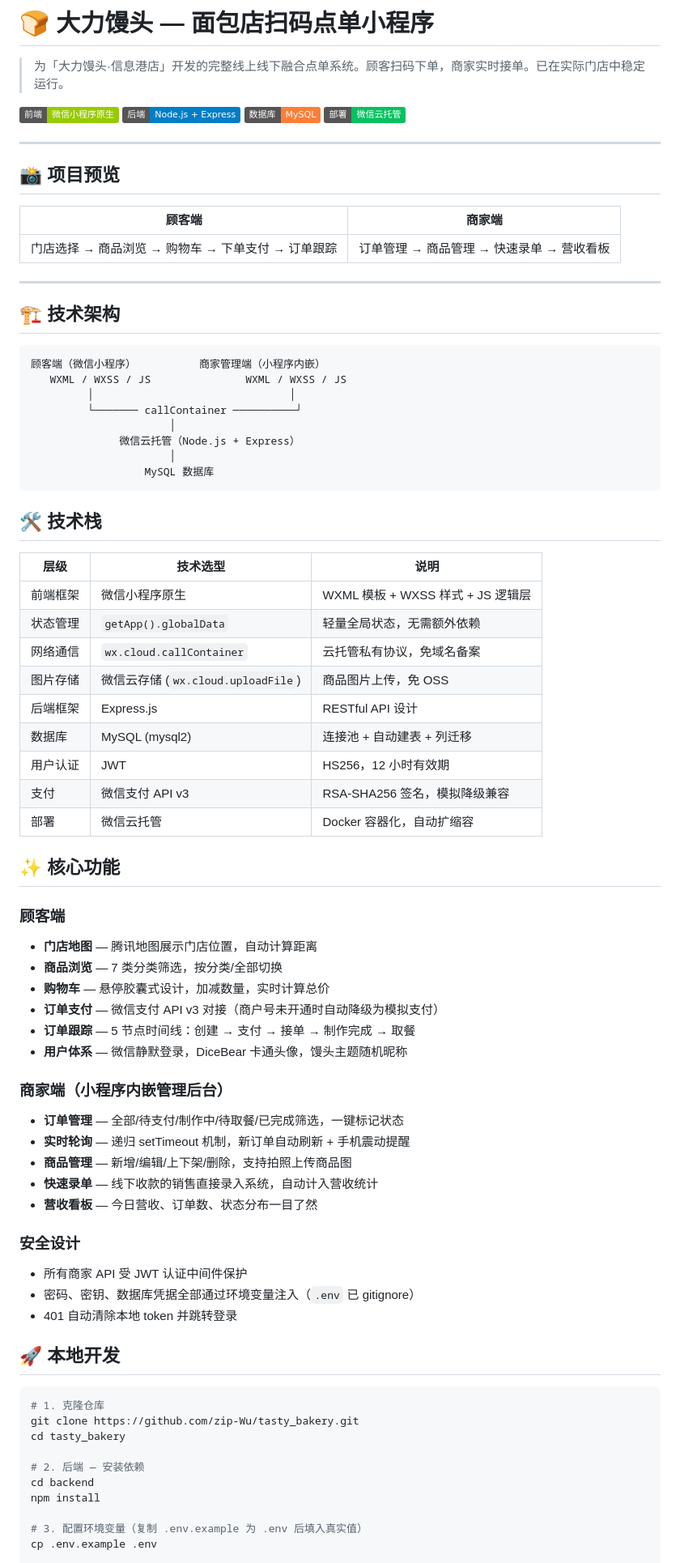
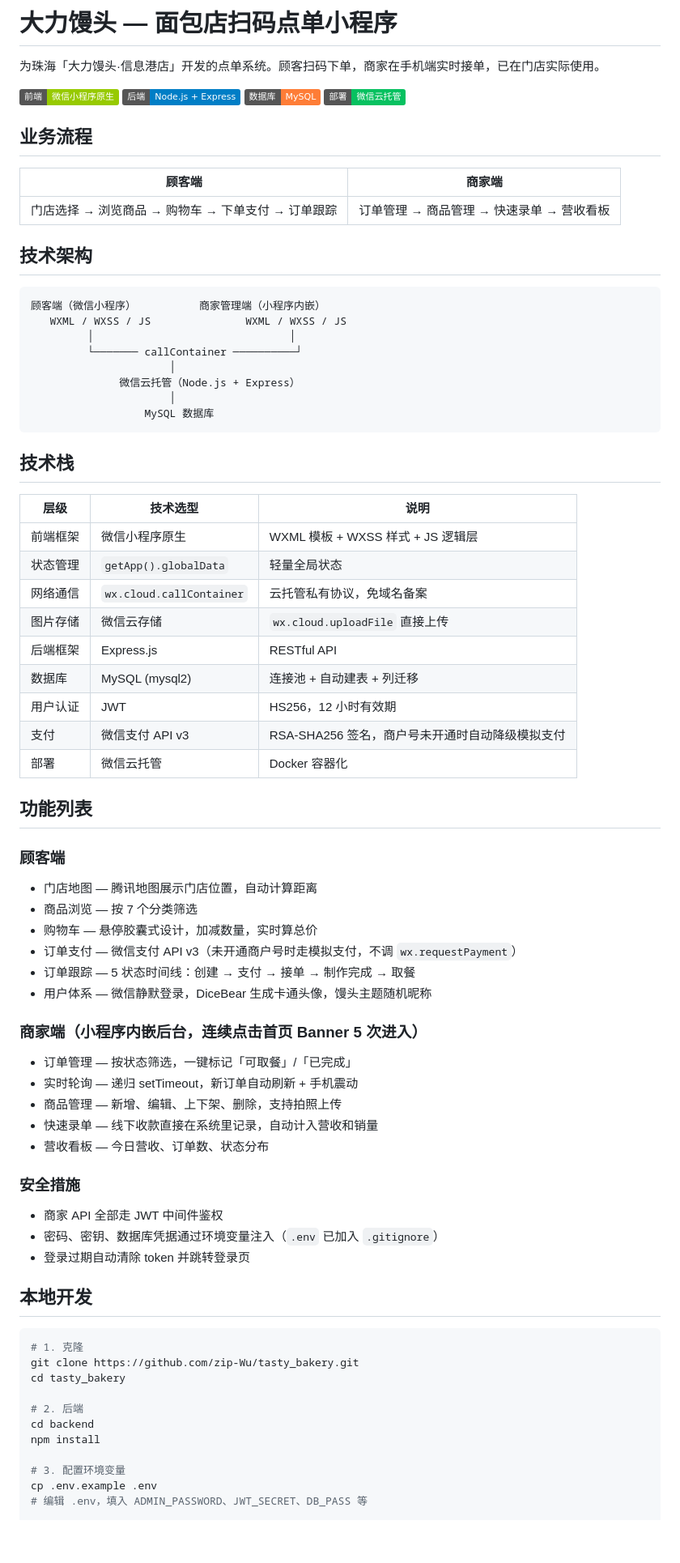
Before and after one commit to zip-Wu/tasty_bakery, a Markdown page: README.md, the part around one of its changes. Shown at 81% size. Drawn GitHub-style; badges without logos; blank space fills up the shorter version.

````diff
--- a/README.md
+++ b/README.md
@@ -1,23 +1,19 @@
-# 🍞 大力馒头 — 面包店扫码点单小程序
+# 大力馒头 — 面包店扫码点单小程序
 
-> 为「大力馒头·信息港店」开发的完整线上线下融合点单系统。顾客扫码下单，商家实时接单。已在实际门店中稳定运行。
+为珠海「大力馒头·信息港店」开发的点单系统。顾客扫码下单，商家在手机端实时接单，已在门店实际使用。
 
 [![Tech Stack](https://img.shields.io/badge/前端-微信小程序原生-green)](https://developers.weixin.qq.com/miniprogram/dev/framework/)
 [![Backend](https://img.shields.io/badge/后端-Node.js%20%2B%20Express-blue)](https://expressjs.com/)
 [![Database](https://img.shields.io/badge/数据库-MySQL-orange)](https://www.mysql.com/)
 [![Deploy](https://img.shields.io/badge/部署-微信云托管-07c160)](https://cloud.weixin.qq.com/)
 
----
-
-## 📸 项目预览
+## 业务流程
 
 | 顾客端 | 商家端 |
 |:---:|:---:|
-| 门店选择 → 商品浏览 → 购物车 → 下单支付 → 订单跟踪 | 订单管理 → 商品管理 → 快速录单 → 营收看板 |
+| 门店选择 → 浏览商品 → 购物车 → 下单支付 → 订单跟踪 | 订单管理 → 商品管理 → 快速录单 → 营收看板 |
 
----
-
-## 🏗 技术架构
+## 技术架构
 
 ```
 顾客端（微信小程序）          商家管理端（小程序内嵌）
@@ -30,53 +26,54 @@
                   MySQL 数据库
 ```
 
-## 🛠 技术栈
+## 技术栈
 
 | 层级 | 技术选型 | 说明 |
 |------|---------|------|
 | 前端框架 | 微信小程序原生 | WXML 模板 + WXSS 样式 + JS 逻辑层 |
-| 状态管理 | `getApp().globalData` | 轻量全局状态，无需额外依赖 |
+| 状态管理 | `getApp().globalData` | 轻量全局状态 |
 | 网络通信 | `wx.cloud.callContainer` | 云托管私有协议，免域名备案 |
-| 图片存储 | 微信云存储 (`wx.cloud.uploadFile`) | 商品图片上传，免 OSS |
-| 后端框架 | Express.js | RESTful API 设计 |
+| 图片存储 | 微信云存储 | `wx.cloud.uploadFile` 直接上传 |
+| 后端框架 | Express.js | RESTful API |
 | 数据库 | MySQL (mysql2) | 连接池 + 自动建表 + 列迁移 |
 | 用户认证 | JWT | HS256，12 小时有效期 |
-| 支付 | 微信支付 API v3 | RSA-SHA256 签名，模拟降级兼容 |
-| 部署 | 微信云托管 | Docker 容器化，自动扩缩容 |
+| 支付 | 微信支付 API v3 | RSA-SHA256 签名，商户号未开通时自动降级模拟支付 |
+| 部署 | 微信云托管 | Docker 容器化 |
 
-## ✨ 核心功能
+## 功能列表
 
 ### 顾客端
-- **门店地图** — 腾讯地图展示门店位置，自动计算距离
-- **商品浏览** — 7 类分类筛选，按分类/全部切换
-- **购物车** — 悬停胶囊式设计，加减数量，实时计算总价
-- **订单支付** — 微信支付 API v3 对接（商户号未开通时自动降级为模拟支付）
-- **订单跟踪** — 5 节点时间线：创建 → 支付 → 接单 → 制作完成 → 取餐
-- **用户体系** — 微信静默登录，DiceBear 卡通头像，馒头主题随机昵称
+- 门店地图 — 腾讯地图展示门店位置，自动计算距离
+- 商品浏览 — 按 7 个分类筛选
+- 购物车 — 悬停胶囊式设计，加减数量，实时算总价
+- 订单支付 — 微信支付 API v3（未开通商户号时走模拟支付，不调 `wx.requestPayment`）
+- 订单跟踪 — 5 状态时间线：创建 → 支付 → 接单 → 制作完成 → 取餐
+- 用户体系 — 微信静默登录，DiceBear 生成卡通头像，馒头主题随机昵称
 
-### 商家端（小程序内嵌管理后台）
-- **订单管理** — 全部/待支付/制作中/待取餐/已完成筛选，一键标记状态
-- **实时轮询** — 递归 setTimeout 机制，新订单自动刷新 + 手机震动提醒
-- **商品管理** — 新增/编辑/上下架/删除，支持拍照上传商品图
-- **快速录单** — 线下收款的销售直接录入系统，自动计入营收统计
-- **营收看板** — 今日营收、订单数、状态分布一目了然
+### 商家端（小程序内嵌后台，连续点击首页 Banner 5 次进入）
+- 订单管理 — 按状态筛选，一键标记「可取餐」/「已完成」
+- 实时轮询 — 递归 setTimeout，新订单自动刷新 + 手机震动
+- 商品管理 — 新增、编辑、上下架、删除，支持拍照上传
+- 快速录单 — 线下收款直接在系统里记录，自动计入营收和销量
+- 营收看板 — 今日营收、订单数、状态分布
 
-### 安全设计
-- 所有商家 API 受 JWT 认证中间件保护
-- 密码、密钥、数据库凭据全部通过环境变量注入（`.env` 已 gitignore）
-- 401 自动清除本地 token 并跳转登录
+### 安全措施
+- 商家 API 全部走 JWT 中间件鉴权
+- 密码、密钥、数据库凭据通过环境变量注入（`.env` 已加入 `.gitignore`）
+- 登录过期自动清除 token 并跳转登录页
 
-## 🚀 本地开发
+## 本地开发
 
 ```bash
-# 1. 克隆仓库
+# 1. 克隆
 git clone https://github.com/zip-Wu/tasty_bakery.git
 cd tasty_bakery
 
-# 2. 后端 — 安装依赖
+# 2. 后端
 cd backend
 npm install
 
-# 3. 配置环境变量（复制 .env.example 为 .env 后填入真实值）
+# 3. 配置环境变量
 cp .env.example .env
+# 编辑 .env，填入 ADMIN_PASSWORD、JWT_SECRET、DB_PASS 等
 
````
Also changed, not shown: other parts of README.md (+26 -31 lines).
